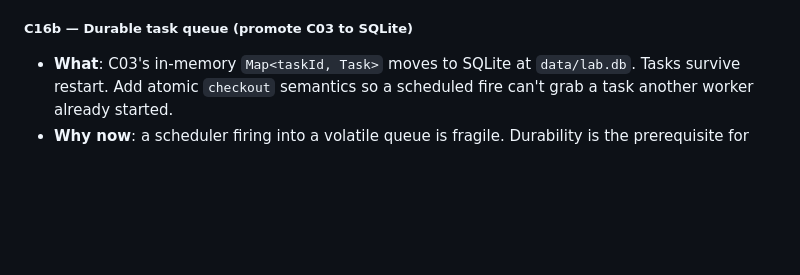
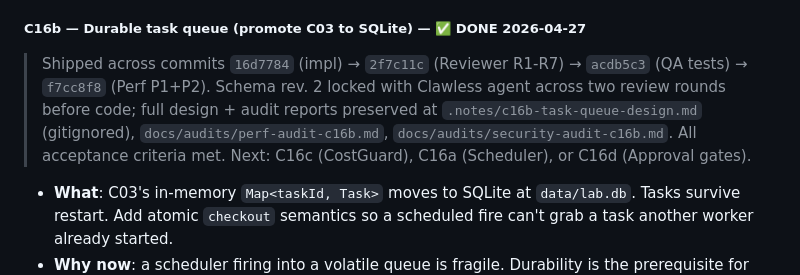
Before and after one commit to jaysidd/claude-agent-lab, a Markdown page: backlog.md, the part around one of its changes. Drawn GitHub-style; blank space fills up the shorter version.

```diff
--- a/backlog.md
+++ b/backlog.md
@@ -256,7 +256,9 @@ These aren't blockers — they're shape constraints that should inform every sub
 - **Files**: `src/scheduler.ts` (new — uses `node-cron` or a simple `setInterval` loop with persisted next-fire-at timestamps), `src/server.ts` (new routes), `data/lab.db` (schedules table), `public/schedules.html` or modal.
 - **Acceptance**: schedule survives server restart · fires at the correct time · result lands in session history (A2) and task queue (C03) · can be paused/deleted from UI · OAuth-dead detection logged + scheduler self-pauses instead of looping errors.
 
-##### C16b — Durable task queue (promote C03 to SQLite)
+##### C16b — Durable task queue (promote C03 to SQLite) — ✅ DONE 2026-04-27
+
+> Shipped across commits `16d7784` (impl) → `2f7c11c` (Reviewer R1-R7) → `acdb5c3` (QA tests) → `f7cc8f8` (Perf P1+P2). Schema rev. 2 locked with Clawless agent across two review rounds before code; full design + audit reports preserved at `.notes/c16b-task-queue-design.md` (gitignored), `docs/audits/perf-audit-c16b.md`, `docs/audits/security-audit-c16b.md`. All acceptance criteria met. Next: C16c (CostGuard), C16a (Scheduler), or C16d (Approval gates).
 
 - **What**: C03's in-memory `Map<taskId, Task>` moves to SQLite at `data/lab.db`. Tasks survive restart. Add atomic `checkout` semantics so a scheduled fire can't grab a task another worker already started.
 - **Why now**: a scheduler firing into a volatile queue is fragile. Durability is the prerequisite for trusting overnight runs.
```
Also changed, not shown: other parts of backlog.md (+7 -0 lines), docs/audits/perf-audit-c16b.md (added, +195 -0 lines), docs/audits/security-audit-c16b.md (added, +109 -0 lines).
